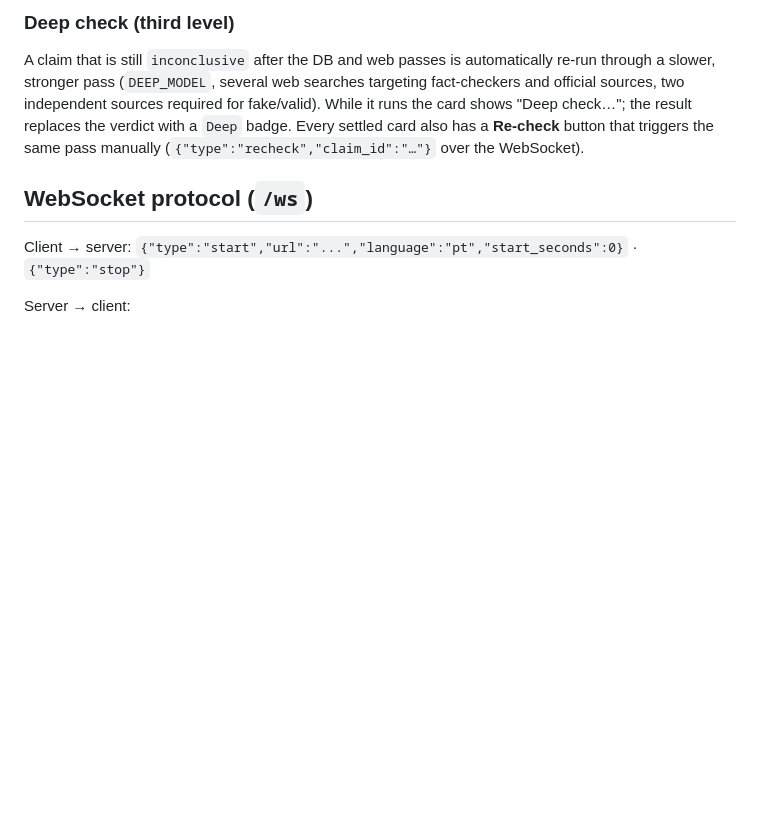
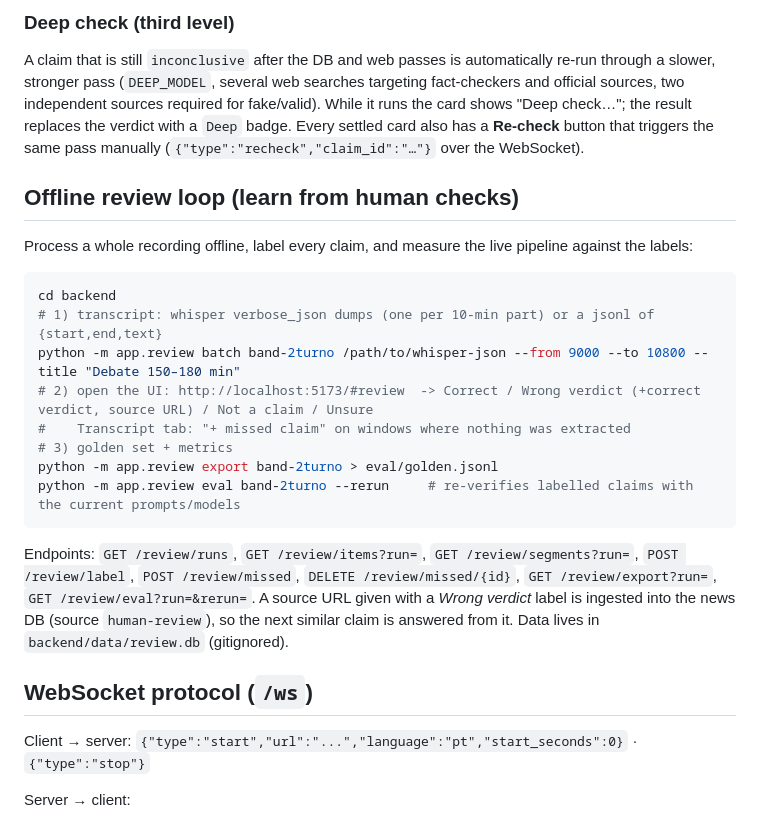
Before and after one commit to zehfernandes/checagemaovivo, a Markdown page: README.md, the part around the change. GitHub-like rendering; blank space fills up the shorter version.

Commit message:
README: offline review loop
Co-Authored-By: Devin AI <158243242+devin-ai-integration[bot]@users.noreply.github.com>

````diff
--- a/README.md
+++ b/README.md
@@ -92,6 +92,26 @@ two independent sources required for fake/valid). While it runs the card shows "
 replaces the verdict with a `Deep` badge. Every settled card also has a **Re-check** button that triggers
 the same pass manually (`{"type":"recheck","claim_id":"…"}` over the WebSocket).
 
+## Offline review loop (learn from human checks)
+
+Process a whole recording offline, label every claim, and measure the live pipeline against the labels:
+
+```bash
+cd backend
+# 1) transcript: whisper verbose_json dumps (one per 10-min part) or a jsonl of {start,end,text}
+python -m app.review batch band-2turno /path/to/whisper-json --from 9000 --to 10800 --title "Debate 150–180 min"
+# 2) open the UI: http://localhost:5173/#review  -> Correct / Wrong verdict (+correct verdict, source URL) / Not a claim / Unsure
+#    Transcript tab: "+ missed claim" on windows where nothing was extracted
+# 3) golden set + metrics
+python -m app.review export band-2turno > eval/golden.jsonl
+python -m app.review eval band-2turno --rerun     # re-verifies labelled claims with the current prompts/models
+```
+
+Endpoints: `GET /review/runs`, `GET /review/items?run=`, `GET /review/segments?run=`, `POST /review/label`,
+`POST /review/missed`, `DELETE /review/missed/{id}`, `GET /review/export?run=`, `GET /review/eval?run=&rerun=`.
+A source URL given with a *Wrong verdict* label is ingested into the news DB (source `human-review`), so the
+next similar claim is answered from it. Data lives in `backend/data/review.db` (gitignored).
+
 ## WebSocket protocol (`/ws`)
 
 Client → server: `{"type":"start","url":"...","language":"pt","start_seconds":0}` · `{"type":"stop"}`
````
